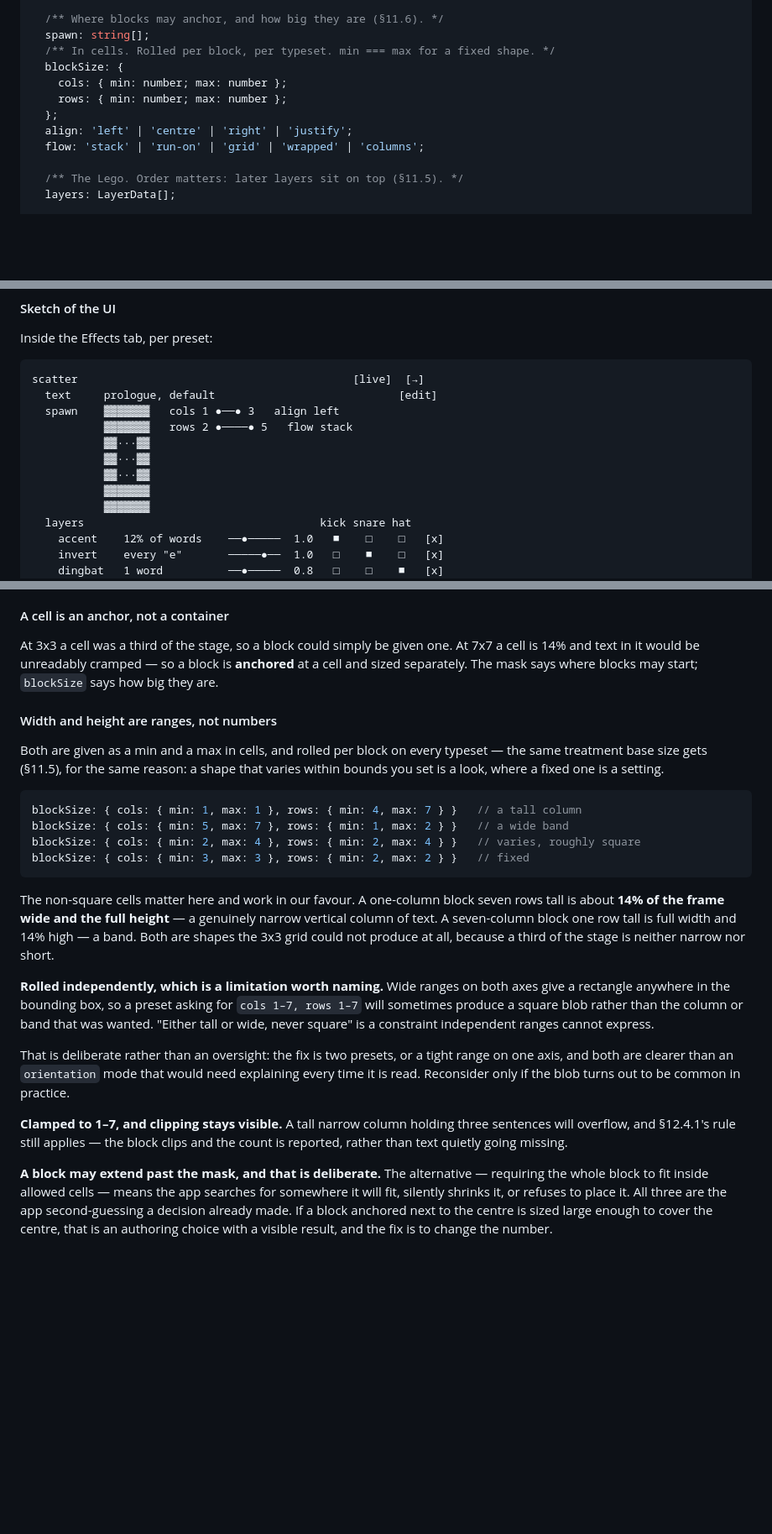
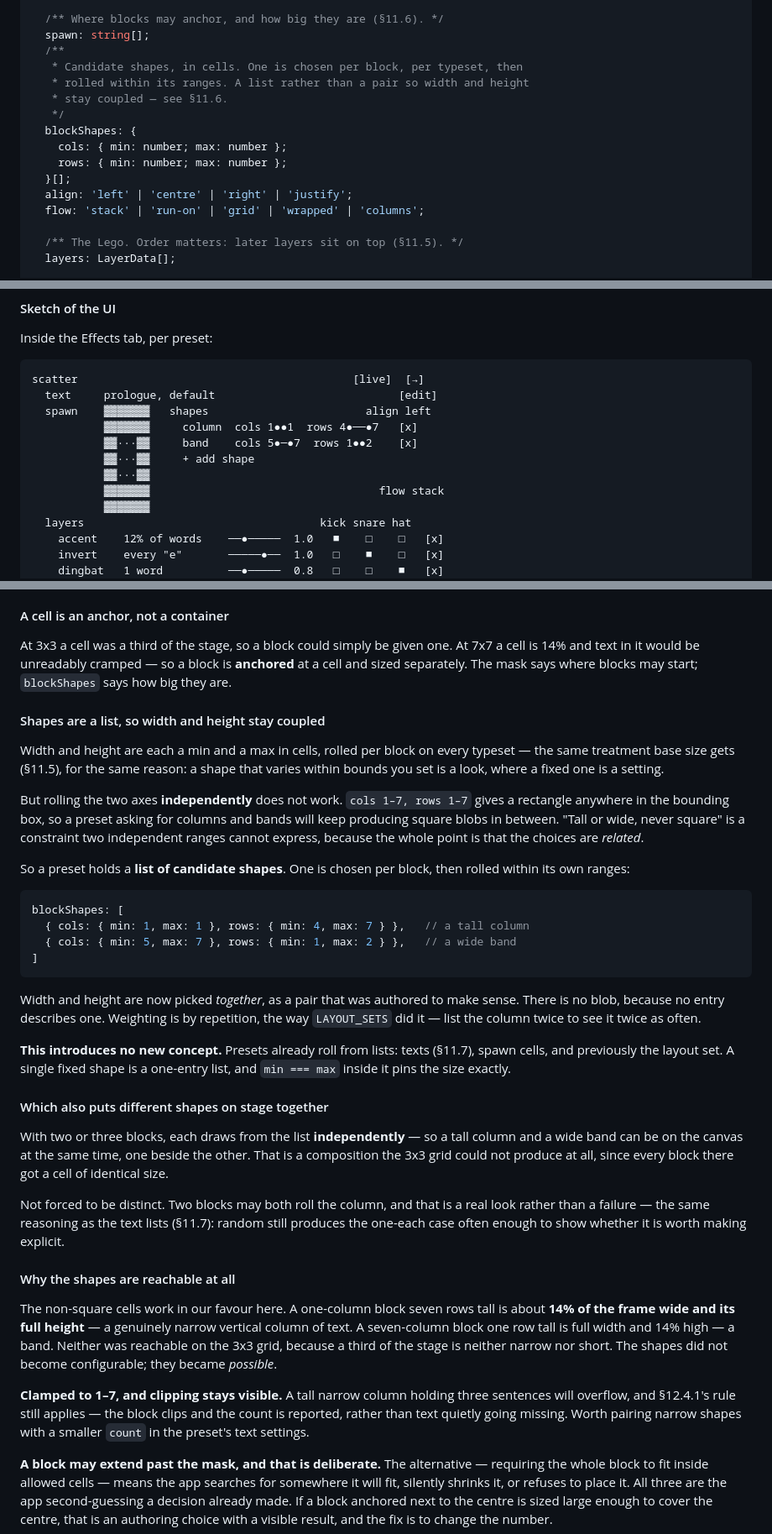
Before and after one commit to olibolib/symphony-in-olib, a Markdown page: DESIGN.md, 3 parts joined by grey strips. Shown at 84% size. Rendered like a GitHub page; blank space fills up the shorter version.

Commit message:
Design: block shapes are a list, so width and height stay coupled (§11.6)
Independent ranges on the two axes cannot express "tall or wide, never square" —
cols 1-7 by rows 1-7 keeps landing on the blob in between. The axes are related,
so they have to be chosen together.

A preset now holds a list of candidate shapes; one is picked per block, then
rolled within its own ranges. No blob, because no entry describes one. Weighting
is by repetition, the way LAYOUT_SETS did it.

No new concept — presets already roll from lists for texts and spawn cells, and
a single fixed shape is a one-entry list with min === max.

It also puts different shapes on stage simultaneously: with two blocks, each
draws independently, so a tall column can sit beside a wide band. The 3x3 grid
could not do that at all, since every cell was the same size.

Answers Q23.

Co-Authored-By: Claude Opus 5 <noreply@anthropic.com>

````diff
--- a/DESIGN.md
+++ b/DESIGN.md
@@ -864,11 +864,15 @@ interface PresetData {
 
   /** Where blocks may anchor, and how big they are (§11.6). */
   spawn: string[];
-  /** In cells. Rolled per block, per typeset. min === max for a fixed shape. */
-  blockSize: {
+  /**
+   * Candidate shapes, in cells. One is chosen per block, per typeset, then
+   * rolled within its ranges. A list rather than a pair so width and height
+   * stay coupled — see §11.6.
+   */
+  blockShapes: {
     cols: { min: number; max: number };
     rows: { min: number; max: number };
-  };
+  }[];
   align: 'left' | 'centre' | 'right' | 'justify';
   flow: 'stack' | 'run-on' | 'grid' | 'wrapped' | 'columns';
 
@@ -926,12 +930,12 @@ Inside the Effects tab, per preset:
 ```
 scatter                                          [live]  [→]
   text     prologue, default                            [edit]
-  spawn    ▓▓▓▓▓▓▓   cols 1 ●──● 3   align left
-           ▓▓▓▓▓▓▓   rows 2 ●────● 5   flow stack
+  spawn    ▓▓▓▓▓▓▓   shapes                        align left
+           ▓▓▓▓▓▓▓     column  cols 1●●1  rows 4●──●7   [x]
+           ▓▓···▓▓     band    cols 5●─●7  rows 1●●2    [x]
+           ▓▓···▓▓     + add shape
            ▓▓···▓▓
-           ▓▓···▓▓
-           ▓▓···▓▓
-           ▓▓▓▓▓▓▓
+           ▓▓▓▓▓▓▓                                   flow stack
            ▓▓▓▓▓▓▓
   layers                                    kick snare hat
     accent    12% of words    ──●─────  1.0   ■    □    □   [x]
@@ -1239,39 +1243,59 @@ sensible line of text where a square cell would be an awkward box.
 
 At 3x3 a cell was a third of the stage, so a block could simply be given one. At 7x7 a cell is
 14% and text in it would be unreadably cramped — so a block is **anchored** at a cell and sized
-separately. The mask says where blocks may start; `blockSize` says how big they are.
-
-#### Width and height are ranges, not numbers
-
-Both are given as a min and a max in cells, and rolled per block on every typeset — the same
-treatment base size gets (§11.5), for the same reason: a shape that varies within bounds you
-set is a look, where a fixed one is a setting.
+separately. The mask says where blocks may start; `blockShapes` says how big they are.
+
+#### Shapes are a list, so width and height stay coupled
+
+Width and height are each a min and a max in cells, rolled per block on every typeset — the
+same treatment base size gets (§11.5), for the same reason: a shape that varies within bounds
+you set is a look, where a fixed one is a setting.
+
+But rolling the two axes **independently** does not work. `cols 1–7, rows 1–7` gives a
+rectangle anywhere in the bounding box, so a preset asking for columns and bands will keep
+producing square blobs in between. "Tall or wide, never square" is a constraint two independent
+ranges cannot express, because the whole point is that the choices are *related*.
+
+So a preset holds a **list of candidate shapes**. One is chosen per block, then rolled within
+its own ranges:
 
 ```ts
-blockSize: { cols: { min: 1, max: 1 }, rows: { min: 4, max: 7 } }   // a tall column
-blockSize: { cols: { min: 5, max: 7 }, rows: { min: 1, max: 2 } }   // a wide band
-blockSize: { cols: { min: 2, max: 4 }, rows: { min: 2, max: 4 } }   // varies, roughly square
-blockSize: { cols: { min: 3, max: 3 }, rows: { min: 2, max: 2 } }   // fixed
-```
-
-The non-square cells matter here and work in our favour. A one-column block seven rows tall is
-about **14% of the frame wide and the full height** — a genuinely narrow vertical column of
-text. A seven-column block one row tall is full width and 14% high — a band. Both are shapes
-the 3x3 grid could not produce at all, because a third of the stage is neither narrow nor
-short.
-
-**Rolled independently, which is a limitation worth naming.** Wide ranges on both axes give a
-rectangle anywhere in the bounding box, so a preset asking for `cols 1–7, rows 1–7` will
-sometimes produce a square blob rather than the column or band that was wanted. "Either tall or
-wide, never square" is a constraint independent ranges cannot express.
-
-That is deliberate rather than an oversight: the fix is two presets, or a tight range on one
-axis, and both are clearer than an `orientation` mode that would need explaining every time it
-is read. Reconsider only if the blob turns out to be common in practice.
+blockShapes: [
+  { cols: { min: 1, max: 1 }, rows: { min: 4, max: 7 } },   // a tall column
+  { cols: { min: 5, max: 7 }, rows: { min: 1, max: 2 } },   // a wide band
+]
+```
+
+Width and height are now picked *together*, as a pair that was authored to make sense. There is
+no blob, because no entry describes one. Weighting is by repetition, the way `LAYOUT_SETS` did
+it — list the column twice to see it twice as often.
+
+**This introduces no new concept.** Presets already roll from lists: texts (§11.7), spawn cells,
+and previously the layout set. A single fixed shape is a one-entry list, and `min === max`
+inside it pins the size exactly.
+
+#### Which also puts different shapes on stage together
+
+With two or three blocks, each draws from the list **independently** — so a tall column and a
+wide band can be on the canvas at the same time, one beside the other. That is a composition the
+3x3 grid could not produce at all, since every block there got a cell of identical size.
+
+Not forced to be distinct. Two blocks may both roll the column, and that is a real look rather
+than a failure — the same reasoning as the text lists (§11.7): random still produces the
+one-each case often enough to show whether it is worth making explicit.
+
+#### Why the shapes are reachable at all
+
+The non-square cells work in our favour here. A one-column block seven rows tall is about **14%
+of the frame wide and its full height** — a genuinely narrow vertical column of text. A
+seven-column block one row tall is full width and 14% high — a band. Neither was reachable on
+the 3x3 grid, because a third of the stage is neither narrow nor short. The shapes did not
+become configurable; they became *possible*.
 
 **Clamped to 1–7, and clipping stays visible.** A tall narrow column holding three sentences
 will overflow, and §12.4.1's rule still applies — the block clips and the count is reported,
-rather than text quietly going missing.
+rather than text quietly going missing. Worth pairing narrow shapes with a smaller `count` in
+the preset's text settings.
 
 **A block may extend past the mask, and that is deliberate.** The alternative — requiring the
 whole block to fit inside allowed cells — means the app searches for somewhere it will fit,
````
Also changed, not shown: other parts of DESIGN.md (+2 -1 lines).
